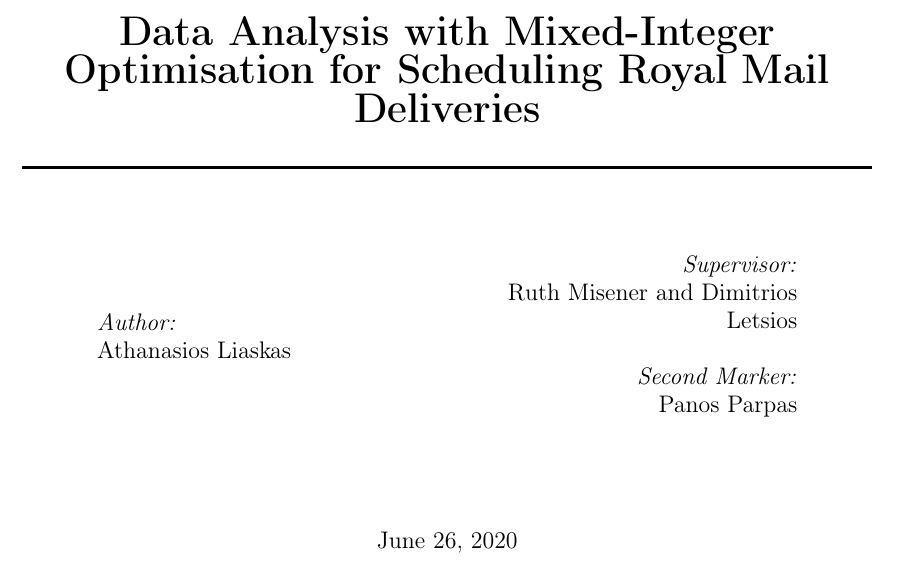
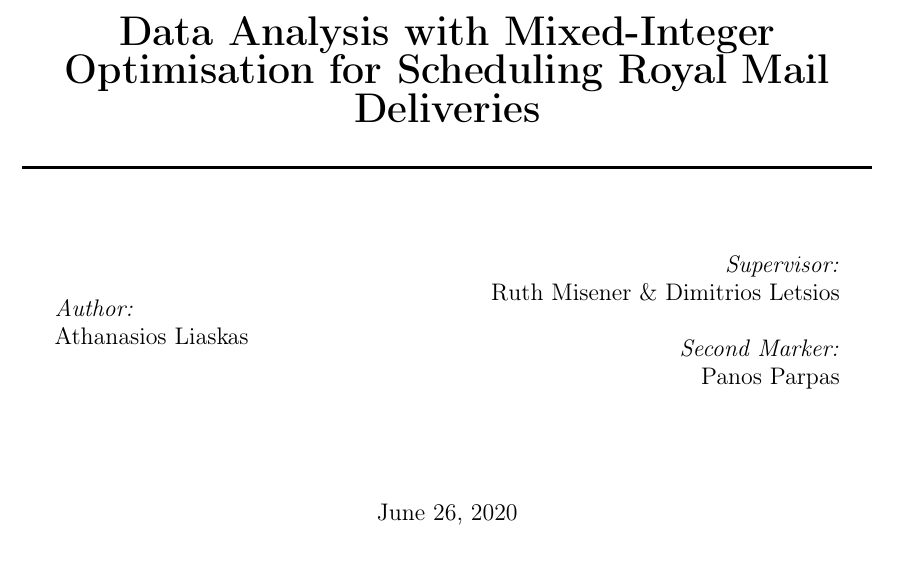
Before and after one commit to liaskast/Final-Year-Project, a LaTeX thesis (Report/.tex files/main.tex, which reads Report/.tex files/title/title.tex): part of page 1 of 73, cut so that both start at the same text. Compiled offline with pdfLaTeX.

Commit message:
Update title.tex

```diff
--- a/Report/.tex files/title/title.tex
+++ b/Report/.tex files/title/title.tex
@@ -39,10 +39,10 @@
 \end{flushleft}
 \end{minipage}
 ~
-\begin{minipage}{0.4\textwidth}
+\begin{minipage}{0.5\textwidth}
 \begin{flushright} \large
 \emph{Supervisor:} \\
-Ruth Misener and Dimitrios Letsios \\[1.2em] % Supervisor's Name
+Ruth Misener \& Dimitrios Letsios \\[1.2em] % Supervisor's Name
 \emph{Second Marker:} \\
 Panos Parpas % second marker's name
 \end{flushright}
```
